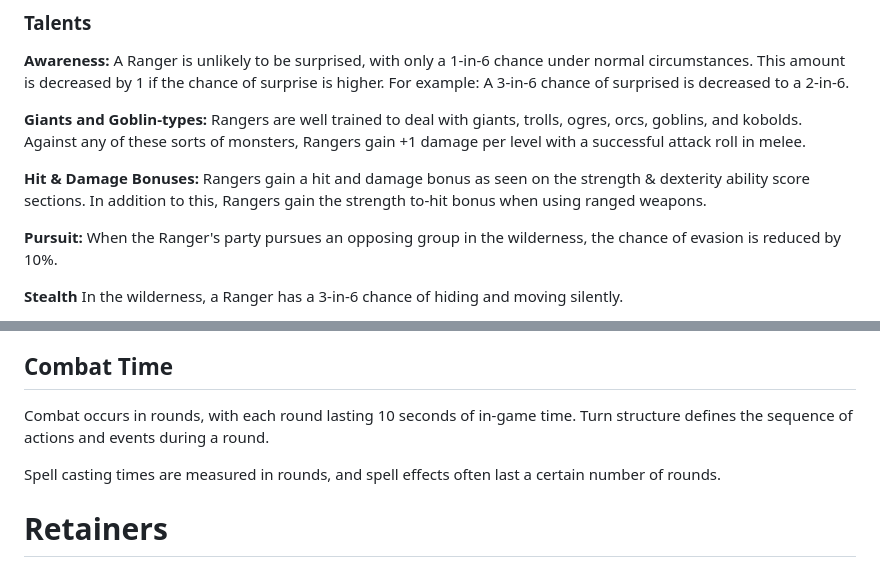
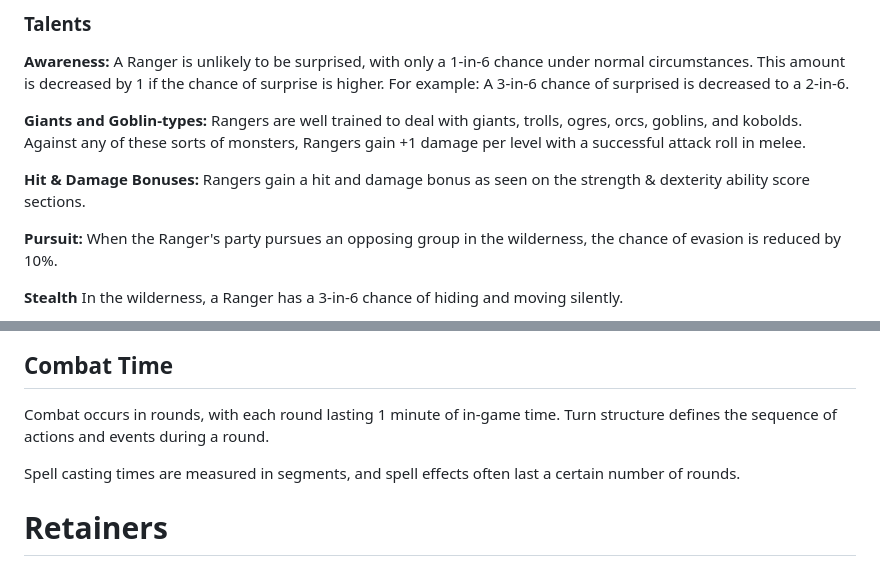
Before and after one commit to Tron0/AkladellWebsite, a Markdown page: rules.md, 2 parts joined by grey strips. Rendered like a GitHub page.

```diff
--- a/rules.md
+++ b/rules.md
@@ -703,8 +706,7 @@ sorts of monsters, Rangers gain +1 damage per level with a successful
 attack roll in melee.
 
 **Hit & Damage Bonuses:** Rangers gain a hit and damage bonus as
-seen on the strength & dexterity ability score sections. In addition to this,
-Rangers gain the strength to-hit bonus when using ranged weapons.
+seen on the strength & dexterity ability score sections.
 
 **Pursuit:** When the Ranger's party pursues an opposing group in the wilderness,
 the chance of evasion is reduced by 10%.
@@ -1482,11 +1509,11 @@ described then it won't cost a turn most of the time.
 
 ## Combat Time
 
-Combat occurs in rounds, with each round lasting 10 seconds of in-game
+Combat occurs in rounds, with each round lasting 1 minute of in-game
 time. Turn structure defines the sequence of actions and events during a
 round.
 
-Spell casting times are measured in rounds, and spell effects often last
+Spell casting times are measured in segments, and spell effects often last
 a certain number of rounds.
 
 # <span id=retainers> Retainers </span>
```
Also changed, not shown: other parts of rules.md (+40 -12 lines), spells.md (+114 -115 lines), media/diagonalflank.png (added), media/flanking.png (added), media/surprise.jpg (renamed from media/image1.jpg), 3 other files.
